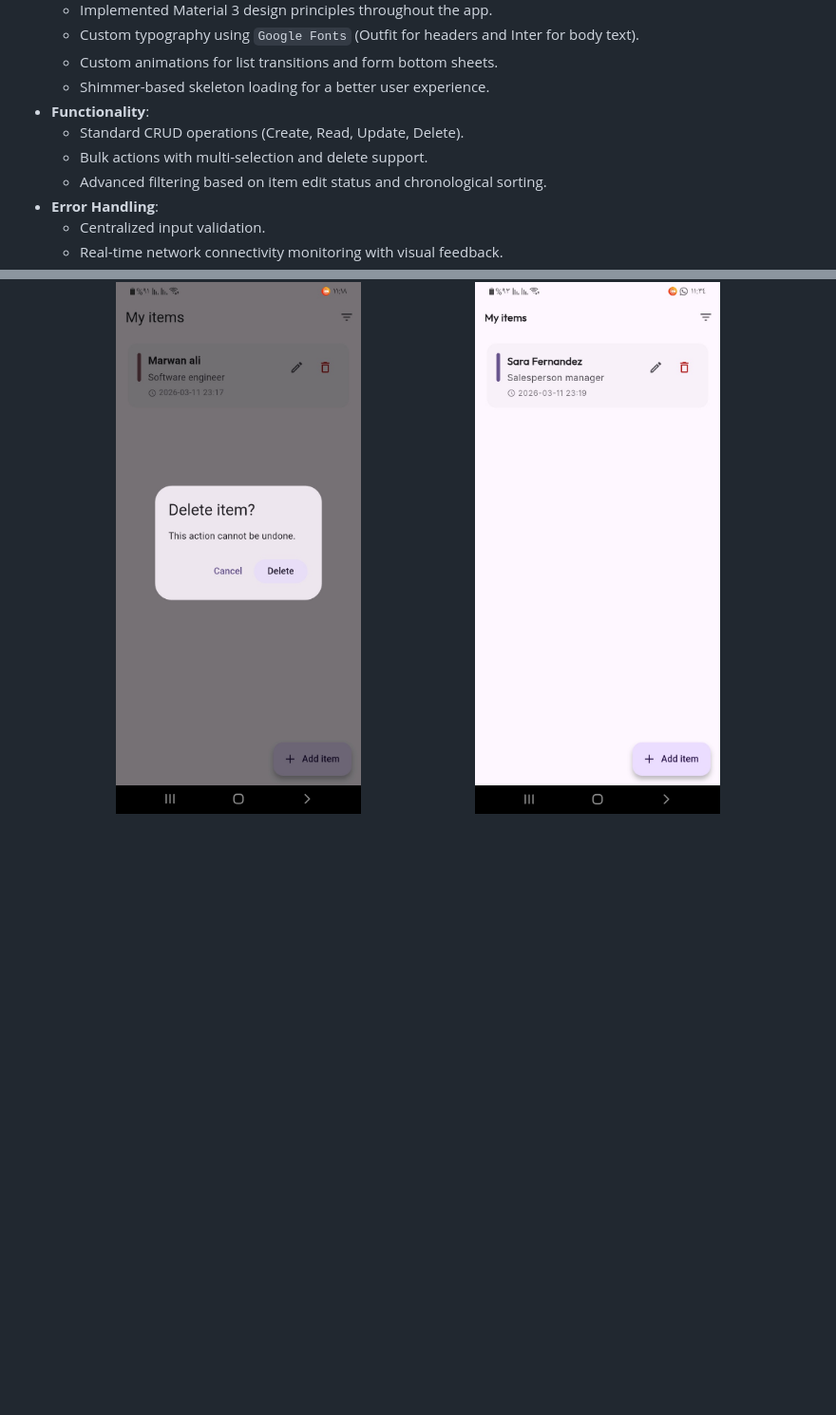
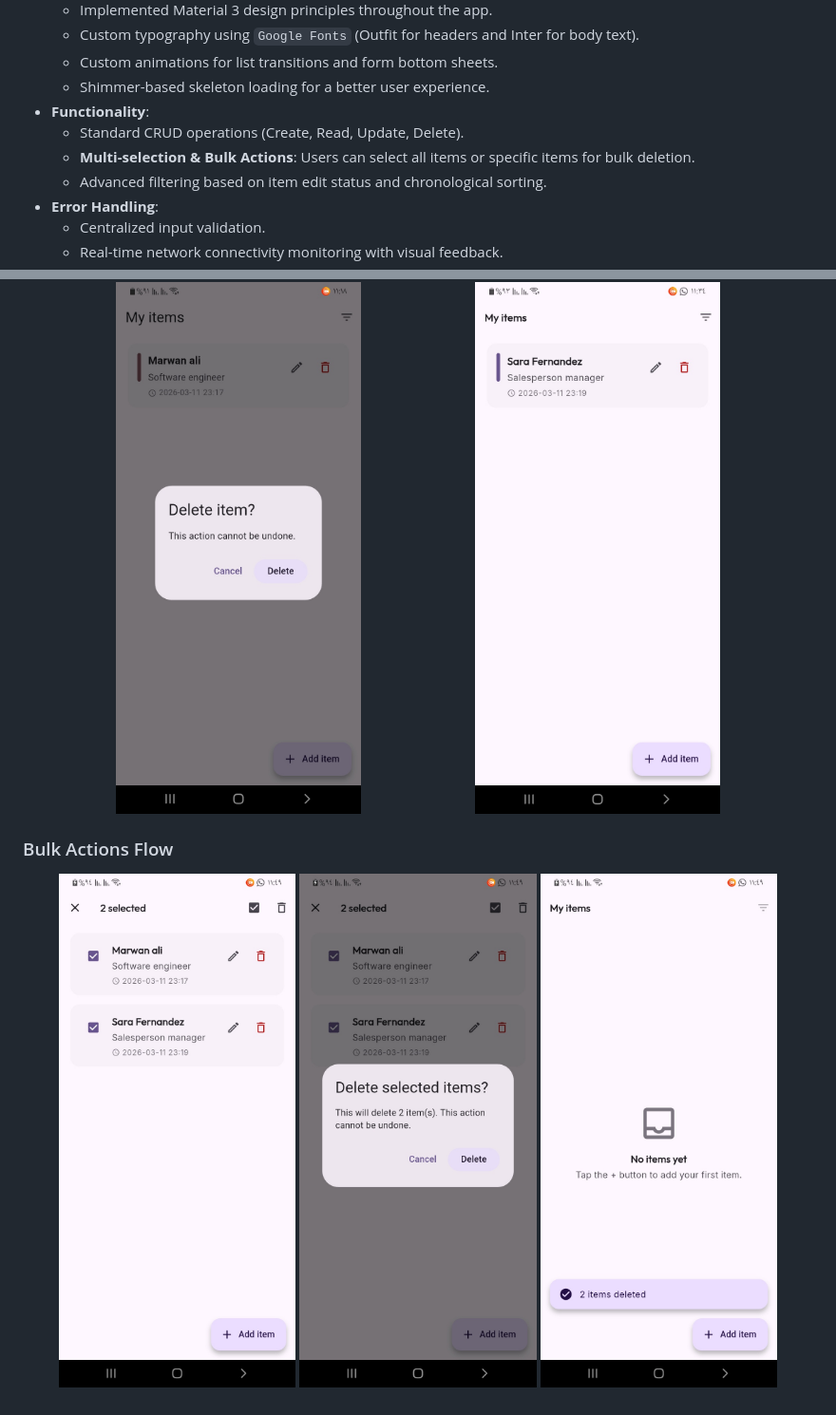
Before and after one commit to Marwanali2/AFS-task, a Markdown page: README.md, 2 parts joined by grey strips. Shown at 95% size. Drawn GitHub-style; pictures changed too: assets/screenshots/delete_all_items_confirmation_dialog.jpg (added), assets/screenshots/delete_all_items_success_result.jpg (added), assets/screenshots/select_all_items.jpg (added); blank space fills up the shorter version.

Commit message:
descripe the multiple selection flow with screenshots

```diff
--- a/README.md
+++ b/README.md
@@ -15,7 +15,7 @@ A Flutter CRUD application implementing Clean Architecture, Bloc state managemen
   - Shimmer-based skeleton loading for a better user experience.
 - **Functionality**:
   - Standard CRUD operations (Create, Read, Update, Delete).
-  - Bulk actions with multi-selection and delete support.
+  - **Multi-selection & Bulk Actions**: Users can select all items or specific items for bulk deletion.
   - Advanced filtering based on item edit status and chronological sorting.
 - **Error Handling**:
   - Centralized input validation.
@@ -125,3 +125,10 @@ Developed for the AFS Task.
   <img src="assets/screenshots/delete_item_confirm_dialog.jpg" width="45%" alt="Delete Confirmation" />
   <img src="assets/screenshots/updated_items_filter_result.jpg" width="45%" alt="Filtered Results" />
 </p>
+
+### Bulk Actions Flow
+<p align="center">
+  <img src="assets/screenshots/select_all_items.jpg" width="30%" alt="Select All Items" />
+  <img src="assets/screenshots/delete_all_items_confirmation_dialog.jpg" width="30%" alt="Bulk Delete Confirmation" />
+  <img src="assets/screenshots/delete_all_items_success_result.jpg" width="30%" alt="Bulk Delete Success" />
+</p>
```
